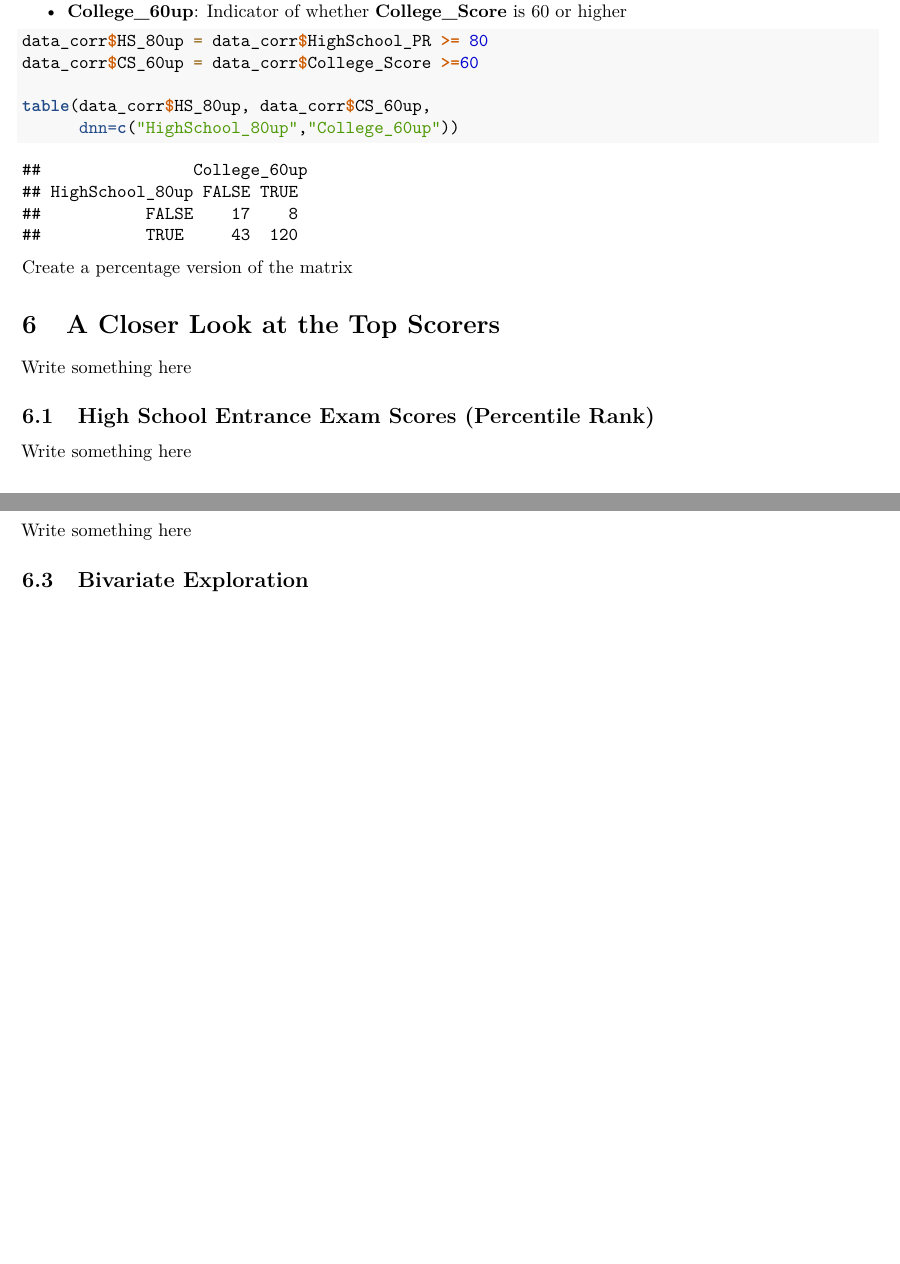
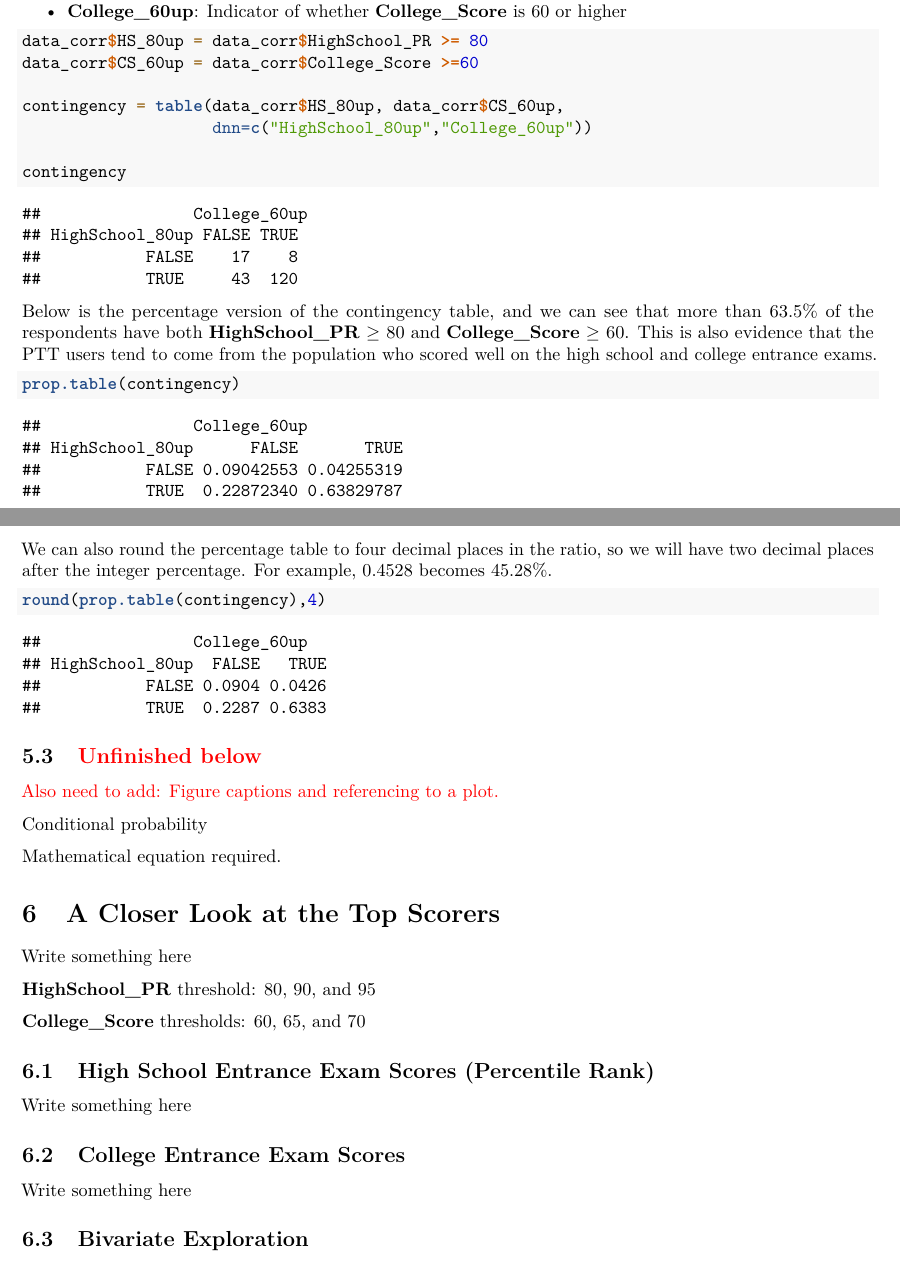
Before and after one commit to star1327p/Exam-Scores-PTT, an R Markdown document (PTT Analysis of Test Scores - Unfinished.Rmd): two parts of pages 8 and 9 of 9, joined at a grey line, cut so that both start at the same text, the shorter picture padded with empty space. Rendered offline with R 4.5, knitr and Pandoc, then LaTeX, with nearby package versions.

Commit message:
added a contingency table

````diff
--- a/PTT Analysis of Test Scores - Unfinished.Rmd
+++ b/PTT Analysis of Test Scores - Unfinished.Rmd
@@ -174,15 +174,39 @@ We can also create a contingency table for the two indicators:
 data_corr$HS_80up = data_corr$HighSchool_PR >= 80
 data_corr$CS_60up = data_corr$College_Score >=60
 
-table(data_corr$HS_80up, data_corr$CS_60up,
-      dnn=c("HighSchool_80up","College_60up"))
+contingency = table(data_corr$HS_80up, data_corr$CS_60up,
+                    dnn=c("HighSchool_80up","College_60up"))
+
+contingency
 ```
 
-Create a percentage version of the matrix
+Below is the percentage version of the contingency table, and we can see that more than 63.5% of the respondents have both **HighSchool_PR** $\geq$ 80 and **College_Score** $\geq$ 60. This is also evidence that the PTT users tend to come from the population who scored well on the high school and college entrance exams.
+
+```{r high-scorer-percentage}
+prop.table(contingency)
+```
+
+We can also round the percentage table to four decimal places in the ratio, so we will have two decimal places after the integer percentage. For example, 0.4528 becomes 45.28%.
+
+```{r high-scorer-rounding}
+round(prop.table(contingency),4)
+```
+
+## \textcolor{red}{Unfinished below}
+
+\textcolor{red}{Also need to add: Figure captions and referencing to a plot.}
+
+Conditional probability
+
+Mathematical equation required.
 
 # A Closer Look at the Top Scorers
 
 Write something here
+
+**HighSchool_PR** threshold: 80, 90, and 95
+
+**College_Score** thresholds: 60, 65, and 70
 
 ## High School Entrance Exam Scores (Percentile Rank)
 
````
Also changed, not shown: PTT_Analysis_of_Test_Scores_-_Unfinished.pdf, PTT Analysis of Test Scores - Unfinished.Rmd (10 more changed lines).
